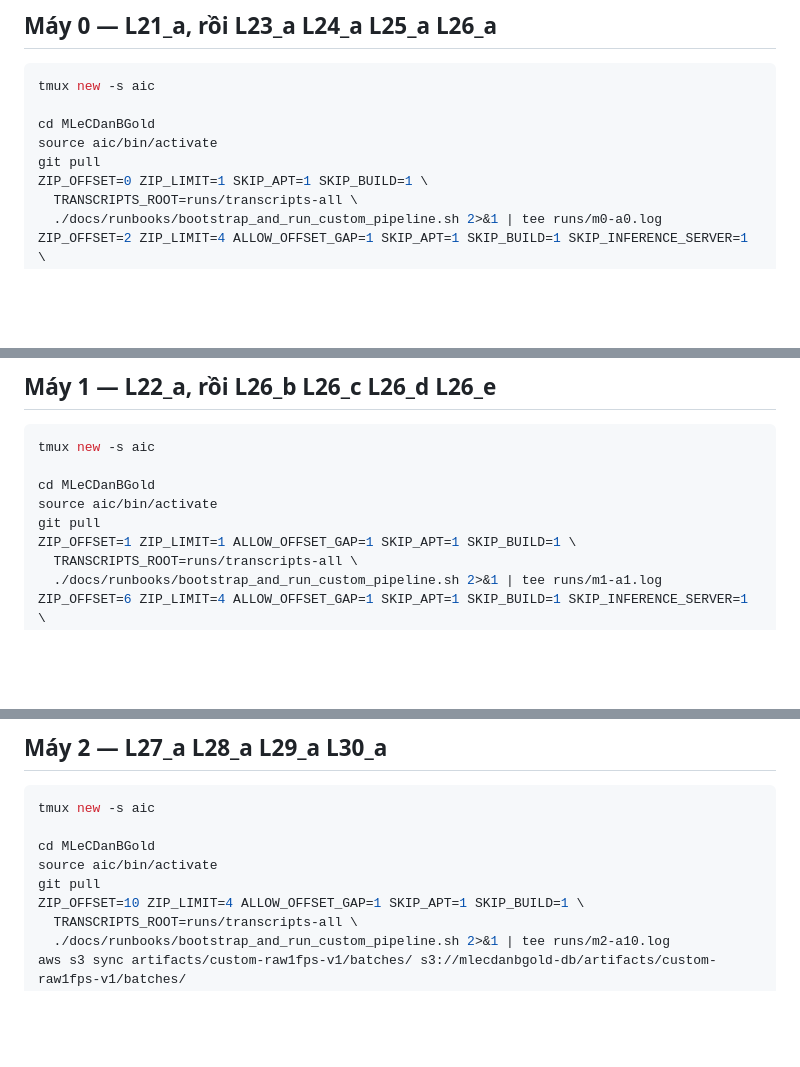
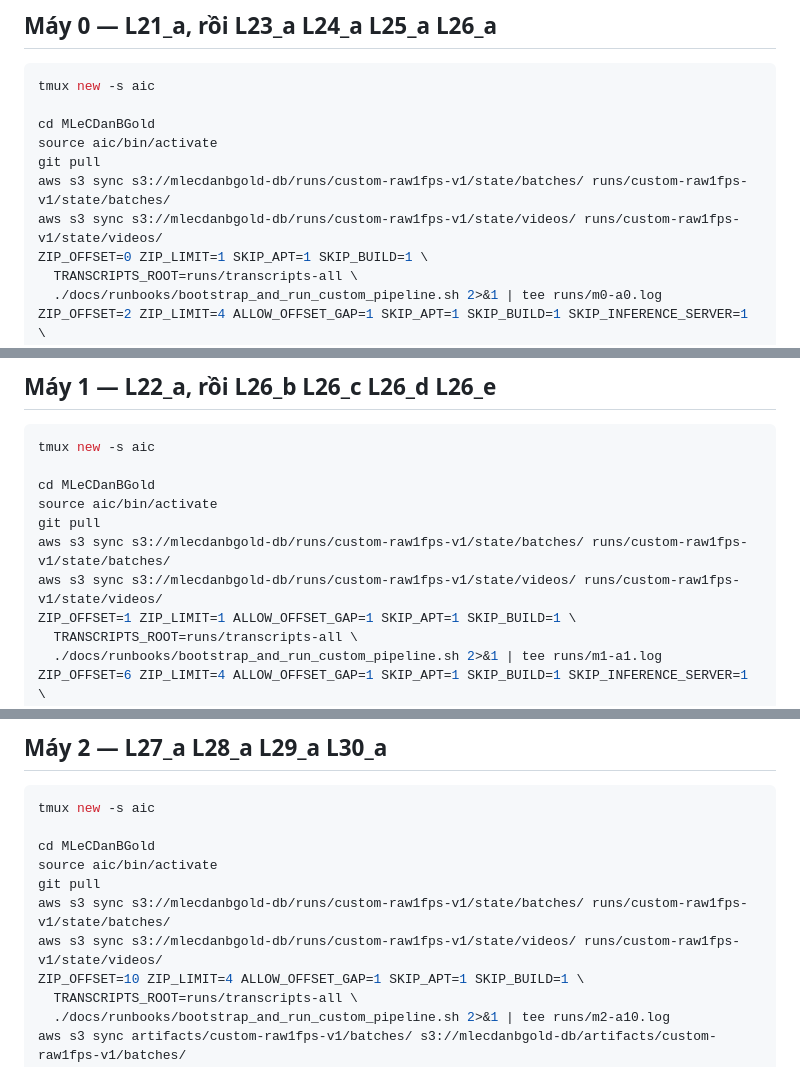
Before and after one commit to khang1108/MLeCDanBGold, a Markdown page: build.md, 3 parts joined by grey strips. Rendered like a GitHub page; blank space fills up the shorter version.

Commit message:
docs: pull the shared batch state before resuming an archive

```diff
--- a/build.md
+++ b/build.md
@@ -20,6 +20,8 @@ tmux new -s aic
 cd MLeCDanBGold
 source aic/bin/activate
 git pull
+aws s3 sync s3://mlecdanbgold-db/runs/custom-raw1fps-v1/state/batches/ runs/custom-raw1fps-v1/state/batches/
+aws s3 sync s3://mlecdanbgold-db/runs/custom-raw1fps-v1/state/videos/ runs/custom-raw1fps-v1/state/videos/
 ZIP_OFFSET=0 ZIP_LIMIT=1 SKIP_APT=1 SKIP_BUILD=1 \
   TRANSCRIPTS_ROOT=runs/transcripts-all \
   ./docs/runbooks/bootstrap_and_run_custom_pipeline.sh 2>&1 | tee runs/m0-a0.log
@@ -38,6 +40,8 @@ tmux new -s aic
 cd MLeCDanBGold
 source aic/bin/activate
 git pull
+aws s3 sync s3://mlecdanbgold-db/runs/custom-raw1fps-v1/state/batches/ runs/custom-raw1fps-v1/state/batches/
+aws s3 sync s3://mlecdanbgold-db/runs/custom-raw1fps-v1/state/videos/ runs/custom-raw1fps-v1/state/videos/
 ZIP_OFFSET=1 ZIP_LIMIT=1 ALLOW_OFFSET_GAP=1 SKIP_APT=1 SKIP_BUILD=1 \
   TRANSCRIPTS_ROOT=runs/transcripts-all \
   ./docs/runbooks/bootstrap_and_run_custom_pipeline.sh 2>&1 | tee runs/m1-a1.log
@@ -56,6 +60,8 @@ tmux new -s aic
 cd MLeCDanBGold
 source aic/bin/activate
 git pull
+aws s3 sync s3://mlecdanbgold-db/runs/custom-raw1fps-v1/state/batches/ runs/custom-raw1fps-v1/state/batches/
+aws s3 sync s3://mlecdanbgold-db/runs/custom-raw1fps-v1/state/videos/ runs/custom-raw1fps-v1/state/videos/
 ZIP_OFFSET=10 ZIP_LIMIT=4 ALLOW_OFFSET_GAP=1 SKIP_APT=1 SKIP_BUILD=1 \
   TRANSCRIPTS_ROOT=runs/transcripts-all \
   ./docs/runbooks/bootstrap_and_run_custom_pipeline.sh 2>&1 | tee runs/m2-a10.log
```
